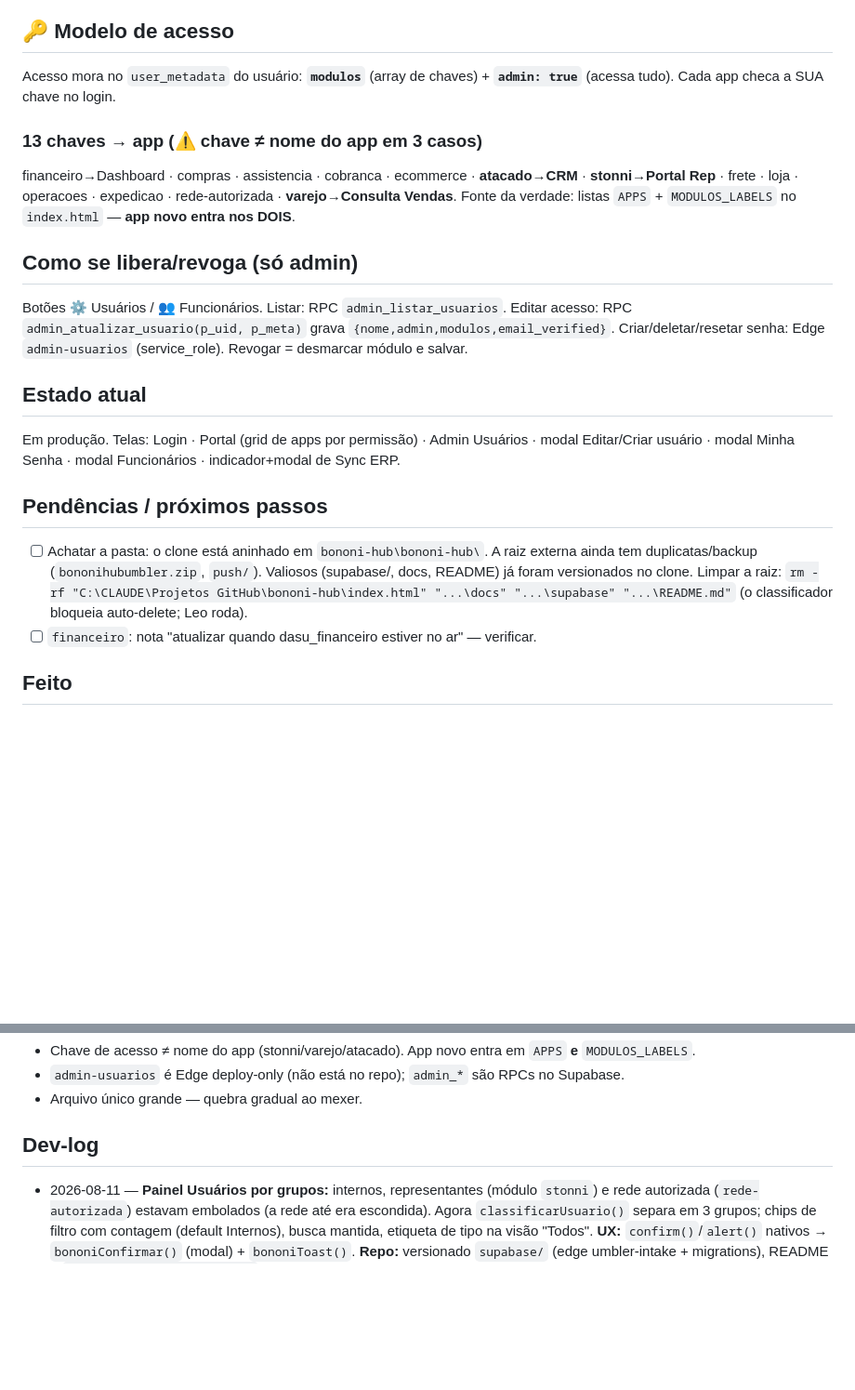
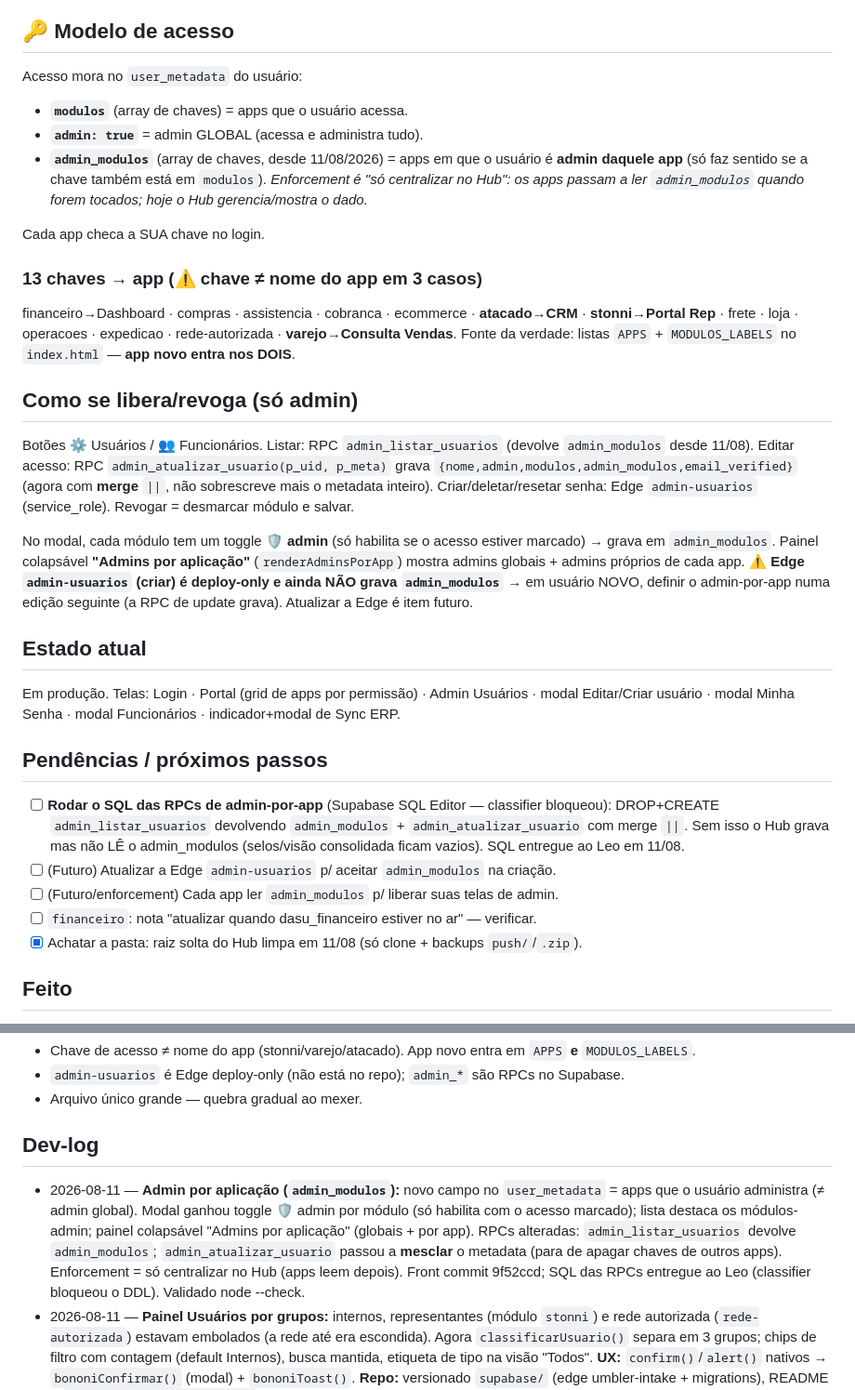
Before and after one commit to leobononi2906/bononi-hub, a Markdown page: docs/STATUS.md, 2 parts joined by grey strips. Shown at 93% size. GitHub-like rendering; blank space fills up the shorter version.

Commit message:
docs(hub): STATUS — modelo admin_modulos + RPCs a rodar
Co-Authored-By: Claude Opus 4.8 <noreply@anthropic.com>

```diff
--- a/docs/STATUS.md
+++ b/docs/STATUS.md
@@ -12,21 +12,32 @@ Portal central de entrada do grupo. **Login unificado** (Supabase Auth) e **cont
 - **Código:** `index.html` (app inteiro, ~1530 linhas). Anon key exposta é por design.
 
 ## 🔑 Modelo de acesso
-Acesso mora no `user_metadata` do usuário: **`modulos`** (array de chaves) + **`admin: true`** (acessa tudo). Cada app checa a SUA chave no login.
+Acesso mora no `user_metadata` do usuário:
+- **`modulos`** (array de chaves) = apps que o usuário acessa.
+- **`admin: true`** = admin GLOBAL (acessa e administra tudo).
+- **`admin_modulos`** (array de chaves, desde 11/08/2026) = apps em que o usuário é **admin daquele app** (só faz sentido se a chave também está em `modulos`). *Enforcement é "só centralizar no Hub": os apps passam a ler `admin_modulos` quando forem tocados; hoje o Hub gerencia/mostra o dado.*
+
+Cada app checa a SUA chave no login.
 
 ### 13 chaves → app (⚠️ chave ≠ nome do app em 3 casos)
 financeiro→Dashboard · compras · assistencia · cobranca · ecommerce · **atacado→CRM** · **stonni→Portal Rep** · frete · loja · operacoes · expedicao · rede-autorizada · **varejo→Consulta Vendas**.
 Fonte da verdade: listas `APPS` + `MODULOS_LABELS` no `index.html` — **app novo entra nos DOIS**.
 
 ## Como se libera/revoga (só admin)
-Botões ⚙️ Usuários / 👥 Funcionários. Listar: RPC `admin_listar_usuarios`. Editar acesso: RPC `admin_atualizar_usuario(p_uid, p_meta)` grava `{nome,admin,modulos,email_verified}`. Criar/deletar/resetar senha: Edge `admin-usuarios` (service_role). Revogar = desmarcar módulo e salvar.
+Botões ⚙️ Usuários / 👥 Funcionários. Listar: RPC `admin_listar_usuarios` (devolve `admin_modulos` desde 11/08). Editar acesso: RPC `admin_atualizar_usuario(p_uid, p_meta)` grava `{nome,admin,modulos,admin_modulos,email_verified}` (agora com **merge** `||`, não sobrescreve mais o metadata inteiro). Criar/deletar/resetar senha: Edge `admin-usuarios` (service_role). Revogar = desmarcar módulo e salvar.
+
+No modal, cada módulo tem um toggle **🛡️ admin** (só habilita se o acesso estiver marcado) → grava em `admin_modulos`. Painel colapsável **"Admins por aplicação"** (`renderAdminsPorApp`) mostra admins globais + admins próprios de cada app.
+⚠️ **Edge `admin-usuarios` (criar) é deploy-only e ainda NÃO grava `admin_modulos`** → em usuário NOVO, definir o admin-por-app numa edição seguinte (a RPC de update grava). Atualizar a Edge é item futuro.
 
 ## Estado atual
 Em produção. Telas: Login · Portal (grid de apps por permissão) · Admin Usuários · modal Editar/Criar usuário · modal Minha Senha · modal Funcionários · indicador+modal de Sync ERP.
 
 ## Pendências / próximos passos
-- [ ] Achatar a pasta: o clone está aninhado em `bononi-hub\bononi-hub\`. A raiz externa ainda tem duplicatas/backup (`bononihubumbler.zip`, `push/`). Valiosos (supabase/, docs, README) já foram versionados no clone. Limpar a raiz: `rm -rf "C:\CLAUDE\Projetos GitHub\bononi-hub\index.html" "...\docs" "...\supabase" "...\README.md"` (o classificador bloqueia auto-delete; Leo roda).
+- [ ] **Rodar o SQL das RPCs de admin-por-app** (Supabase SQL Editor — classifier bloqueou): DROP+CREATE `admin_listar_usuarios` devolvendo `admin_modulos` + `admin_atualizar_usuario` com merge `||`. Sem isso o Hub grava mas não LÊ o admin_modulos (selos/visão consolidada ficam vazios). SQL entregue ao Leo em 11/08.
+- [ ] (Futuro) Atualizar a Edge `admin-usuarios` p/ aceitar `admin_modulos` na criação.
+- [ ] (Futuro/enforcement) Cada app ler `admin_modulos` p/ liberar suas telas de admin.
 - [ ] `financeiro`: nota "atualizar quando dasu_financeiro estiver no ar" — verificar.
+- [x] Achatar a pasta: raiz solta do Hub limpa em 11/08 (só clone + backups `push/`/`.zip`).
 
 ## Feito
 - [x] Deploy confirmado: git → push `main` → Vercel.
@@ -39,5 +50,6 @@ Em produção. Telas: Login · Portal (grid de apps por permissão) · Admin Usu
 - Arquivo único grande — quebra gradual ao mexer.
 
 ## Dev-log
+- 2026-08-11 — **Admin por aplicação (`admin_modulos`):** novo campo no `user_metadata` = apps que o usuário administra (≠ admin global). Modal ganhou toggle 🛡️ admin por módulo (só habilita com o acesso marcado); lista destaca os módulos-admin; painel colapsável "Admins por aplicação" (globais + por app). RPCs alteradas: `admin_listar_usuarios` devolve `admin_modulos`; `admin_atualizar_usuario` passou a **mesclar** o metadata (para de apagar chaves de outros apps). Enforcement = só centralizar no Hub (apps leem depois). Front commit 9f52ccd; SQL das RPCs entregue ao Leo (classifier bloqueou o DDL). Validado node --check.
 - 2026-08-11 — **Painel Usuários por grupos:** internos, representantes (módulo `stonni`) e rede autorizada (`rede-autorizada`) estavam embolados (a rede até era escondida). Agora `classificarUsuario()` separa em 3 grupos; chips de filtro com contagem (default Internos), busca mantida, etiqueta de tipo na visão "Todos". **UX:** `confirm()`/`alert()` nativos → `bononiConfirmar()` (modal) + `bononiToast()`. **Repo:** versionado `supabase/` (edge umbler-intake + migrations), README e `docs/UMBLER-FONTE-UNICA.md` que só existiam na pasta solta. Commits 91ee9d5.
 - 2026-08-11 — **Revisão de layout (todas as telas):** o Hub era tema claro com resíduos de tema escuro que quebravam a leitura. Corrigido: modal Editar Usuário era fundo escuro `#111F33` com inputs de texto escuro (texto sumia) → agora card claro; inputs do login/senha/funcionários com fundo `rgba(255,255,255,.04)` invisível no branco → `var(--input-bg)`; textos de erro/sucesso (`#fca5a5`/`#6ee7b7`) e empty/loading em cor clara sobre fundo claro → tokens `--destructive`/`--success`/`--muted`; bordas brancas-transparentes → `var(--border)`; sombras pesadas `rgba(0,0,0,.5)` → sombras Bononi suaves. Adicionados tokens de estado no `:root`. **Melhorias:** busca no painel de Usuários (input `admin-busca` que faltava), saudação do login dinâmica (Bom dia/Boa tarde/Boa noite). Também trocada a URL da Cobrança no catálogo: Lovable → `bononi-cobranca.vercel.app`. Validado node --check (sintaxe OK).
```
